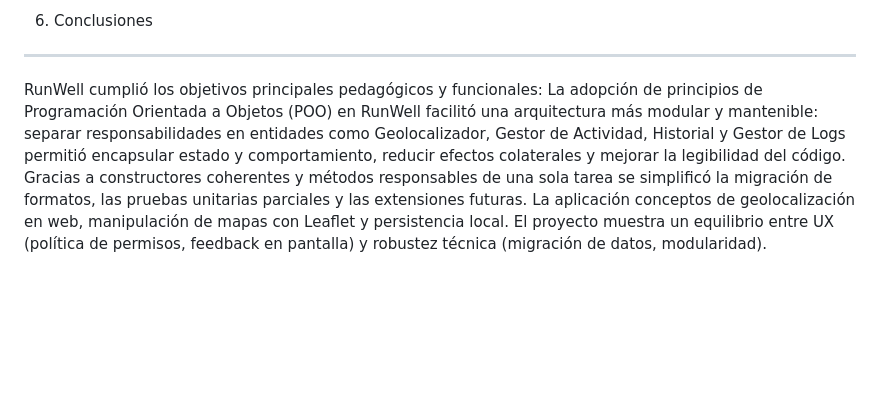
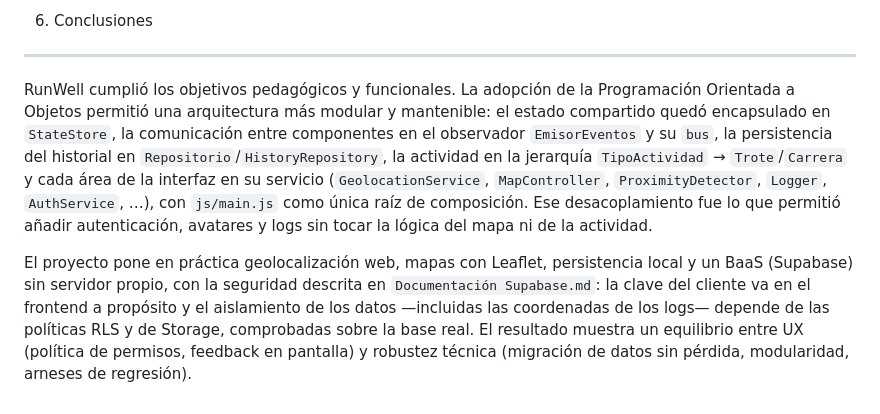
Before and after one commit to Proton-Enjoyer/Proyecto-ing-de-software, a Markdown page: Documentacion del desarrollo/Sprints/Cierre de proyecto.md, the part around one of its changes. Rendered like a GitHub page; blank space fills up the shorter version.

```diff
--- a/Documentacion del desarrollo/Sprints/Cierre de proyecto.md
+++ b/Documentacion del desarrollo/Sprints/Cierre de proyecto.md
@@ -65,4 +73,6 @@ Recomendaciones de tareas de mantenimiento, su propósito y prioridad:
 
 6. Conclusiones
 ---------------
-RunWell cumplió los objetivos principales pedagógicos y funcionales: La adopción de principios de Programación Orientada a Objetos (POO) en RunWell facilitó una arquitectura más modular y mantenible: separar responsabilidades en entidades como Geolocalizador, Gestor de Actividad, Historial y Gestor de Logs permitió encapsular estado y comportamiento, reducir efectos colaterales y mejorar la legibilidad del código. Gracias a constructores coherentes y métodos responsables de una sola tarea se simplificó la migración de formatos, las pruebas unitarias parciales y las extensiones futuras. La aplicación conceptos de geolocalización en web, manipulación de mapas con Leaflet y persistencia local. El proyecto muestra un equilibrio entre UX (política de permisos, feedback en pantalla) y robustez técnica (migración de datos, modularidad).
+RunWell cumplió los objetivos pedagógicos y funcionales. La adopción de la Programación Orientada a Objetos permitió una arquitectura más modular y mantenible: el estado compartido quedó encapsulado en `StateStore`, la comunicación entre componentes en el observador `EmisorEventos` y su `bus`, la persistencia del historial en `Repositorio`/`HistoryRepository`, la actividad en la jerarquía `TipoActividad` → `Trote`/`Carrera` y cada área de la interfaz en su servicio (`GeolocationService`, `MapController`, `ProximityDetector`, `Logger`, `AuthService`, …), con `js/main.js` como única raíz de composición. Ese desacoplamiento fue lo que permitió añadir autenticación, avatares y logs sin tocar la lógica del mapa ni de la actividad.
+
+El proyecto pone en práctica geolocalización web, mapas con Leaflet, persistencia local y un BaaS (Supabase) sin servidor propio, con la seguridad descrita en `Documentación Supabase.md`: la clave del cliente va en el frontend a propósito y el aislamiento de los datos —incluidas las coordenadas de los logs— depende de las políticas RLS y de Storage, comprobadas sobre la base real. El resultado muestra un equilibrio entre UX (política de permisos, feedback en pantalla) y robustez técnica (migración de datos sin pérdida, modularidad, arneses de regresión).
```
Also changed, not shown: other parts of Documentacion del desarrollo/Sprints/Cierre de proyecto.md (+11 -3 lines), Documentacion del desarrollo/CORRECCIONES-profesor.md (+9 -1 lines).
